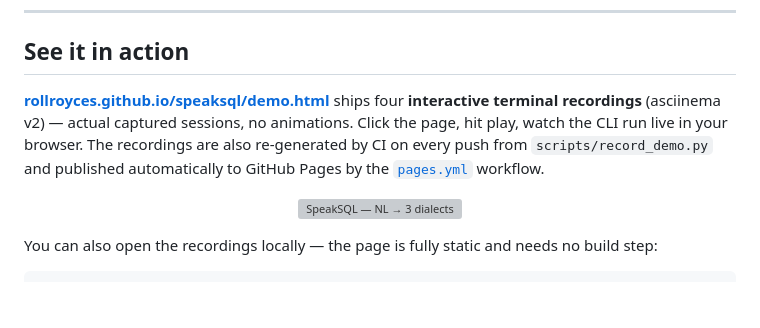
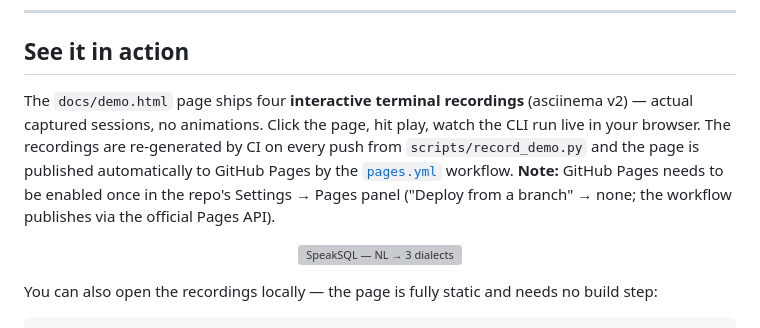
Before and after one commit to rollroyces/speaksql, a Markdown page: README.md, the part around the change. Drawn GitHub-style; blank space fills up the shorter version; grey boxes are pictures that could not be loaded.

Commit message:
docs: clarify GitHub Pages requires manual one-time setup
The pages.yml workflow deploys correctly but Pages itself isn't
enabled in repo Settings. Add a note explaining the one-time setup
so users don't get a 404 on the demo URL.

```diff
--- a/README.md
+++ b/README.md
@@ -46,12 +46,15 @@ visualization, and vendor-specific fixups.
 
 ## See it in action
 
-**[rollroyces.github.io/speaksql/demo.html](https://rollroyces.github.io/speaksql/demo.html)** ships four **interactive terminal recordings**
+The `docs/demo.html` page ships four **interactive terminal recordings**
 (asciinema v2) — actual captured sessions, no animations. Click the
 page, hit play, watch the CLI run live in your browser. The recordings
-are also re-generated by CI on every push from `scripts/record_demo.py`
-and published automatically to GitHub Pages by the
-[`pages.yml`](.github/workflows/pages.yml) workflow.
+are re-generated by CI on every push from `scripts/record_demo.py`
+and the page is published automatically to GitHub Pages by the
+[`pages.yml`](.github/workflows/pages.yml) workflow. **Note:** GitHub
+Pages needs to be enabled once in the repo's Settings → Pages panel
+("Deploy from a branch" → none; the workflow publishes via the
+official Pages API).
 
 <div align="center">
 
```
